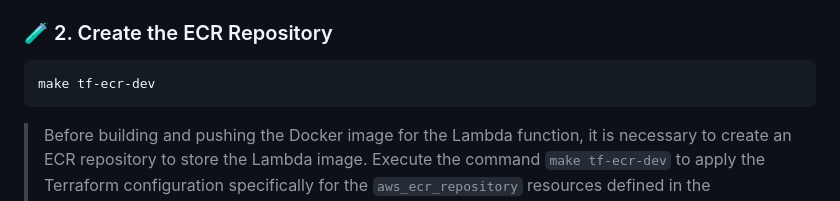
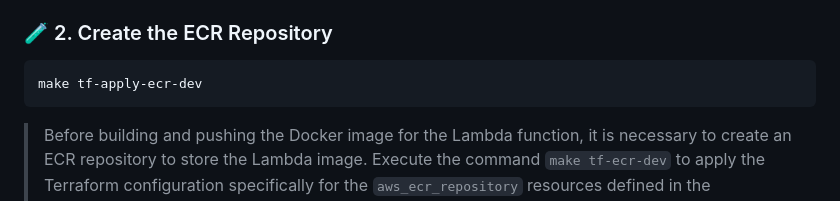
Before and after one commit to RemyNtshaykolo/fastawsrestapi, a Markdown page: README.md, the part around the change. Rendered like a GitHub page.

Commit message:
chore: typo in documentation

````diff
--- a/README.md
+++ b/README.md
@@ -101,7 +101,7 @@ make tf-init-dev
 ### 🧪 2. Create the ECR Repository
 
 ```bash
-make tf-ecr-dev
+make tf-apply-ecr-dev
 ```
 
 > Before building and pushing the Docker image for the Lambda function, it is necessary to create an ECR repository to store the Lambda image.
````
